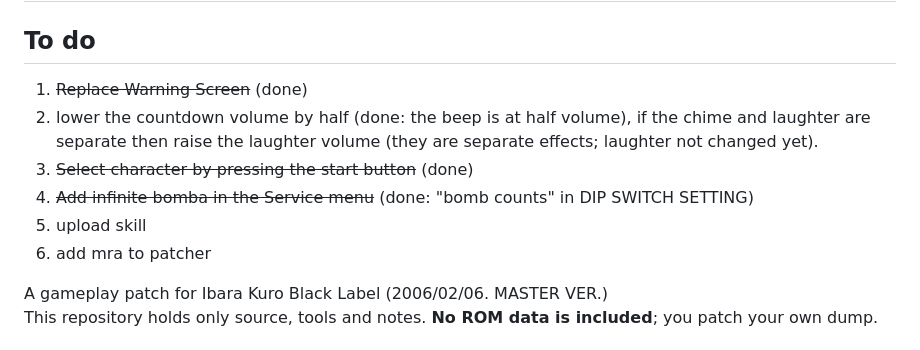
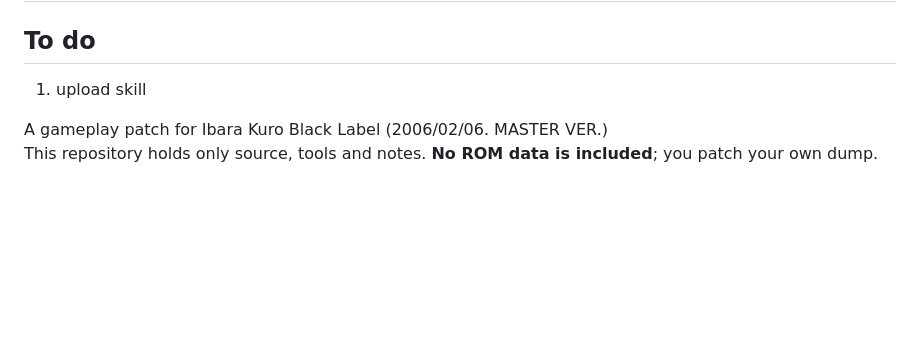
Before and after one commit to IAmTheChuckster/Ibara_Kuro_Show_Time, a Markdown page: README.md, the part around the change. Rendered like a GitHub page; blank space fills up the shorter version.

```diff
--- a/README.md
+++ b/README.md
@@ -1,12 +1,7 @@
 # Ibara Kuro Show Time
 
 ## To do
-1. ~~Replace Warning Screen~~ (done)
-2. lower the countdown volume by half (done: the beep is at half volume), if the chime and laughter are separate then raise the laughter volume (they are separate effects; laughter not changed yet).
-3. ~~Select character by pressing the start button~~ (done)
-4. ~~Add infinite bomba in the Service menu~~ (done: "bomb counts" in DIP SWITCH SETTING)
-5. upload skill
-6. add mra to patcher
+1. upload skill
 
 A gameplay patch for Ibara Kuro Black Label (2006/02/06. MASTER VER.)<br>
 This repository holds only source, tools and notes. **No ROM data is included**; you patch your own dump.
```
